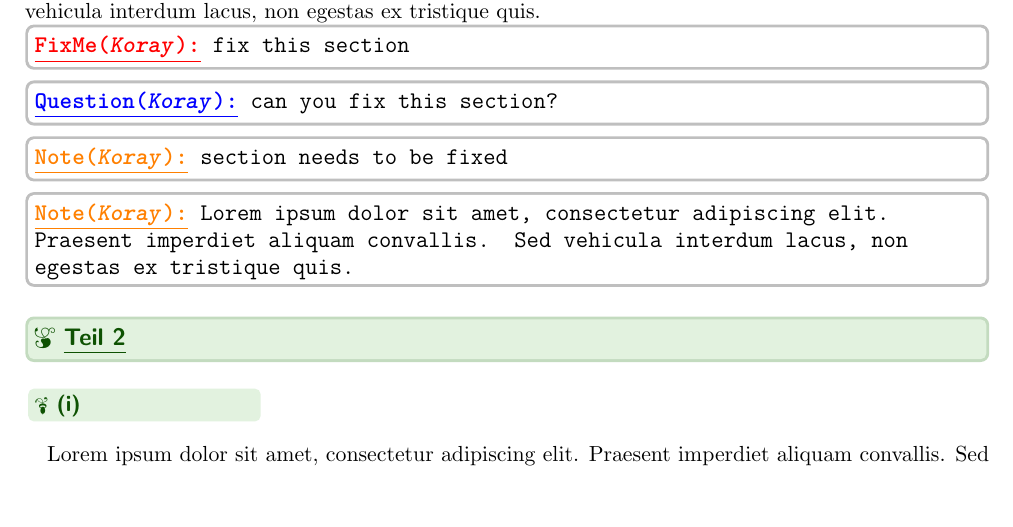
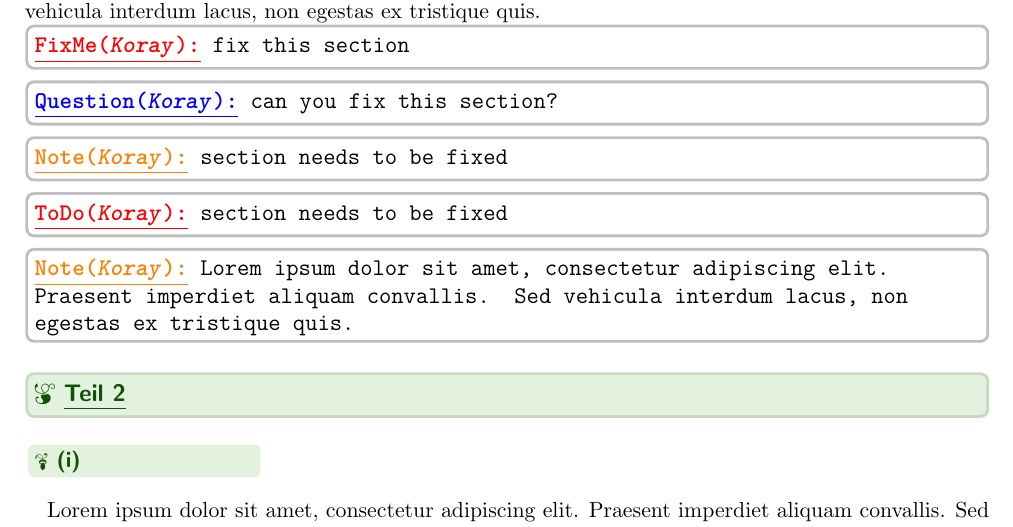
Before and after one commit to KorayUlusan/koray-tex-homework, a LaTeX document (showcase.tex, which reads homework.sty): part of page 1 of 2, cut so that both start at the same text, the shorter picture padded with empty space. Compiled offline with pdfLaTeX.

Commit message:
add \todoKoray

```diff
--- a/homework.sty
+++ b/homework.sty
@@ -153,6 +153,7 @@
     \end{tcolorbox}
 }
 \newcommand{\fixmeKoray}[1]{\commentPerson{red}{FixMe}{Koray}{#1}}
+\newcommand{\todoKoray}[1]{\commentPerson{red}{ToDo}{Koray}{#1}}
 \newcommand{\questionKoray}[1]{\commentPerson{blue}{Question}{Koray}{#1}}
 \newcommand{\noteKoray}[1]{\commentPerson{orange}{Note}{Koray}{#1}}
 
--- a/showcase.tex
+++ b/showcase.tex
@@ -36,6 +36,7 @@ Lorem ipsum dolor sit amet, consectetur adipiscing elit. Praesent imperdiet aliq
 \fixmeKoray{fix this section}
 \questionKoray{can you fix this section?}
 \noteKoray{section needs to be fixed}
+\todoKoray{section needs to be fixed}
 \noteKoray{Lorem ipsum dolor sit amet, consectetur adipiscing elit. Praesent imperdiet aliquam convallis. Sed vehicula interdum lacus, non egestas ex tristique quis.}
 
 \subquestion{2}
```
